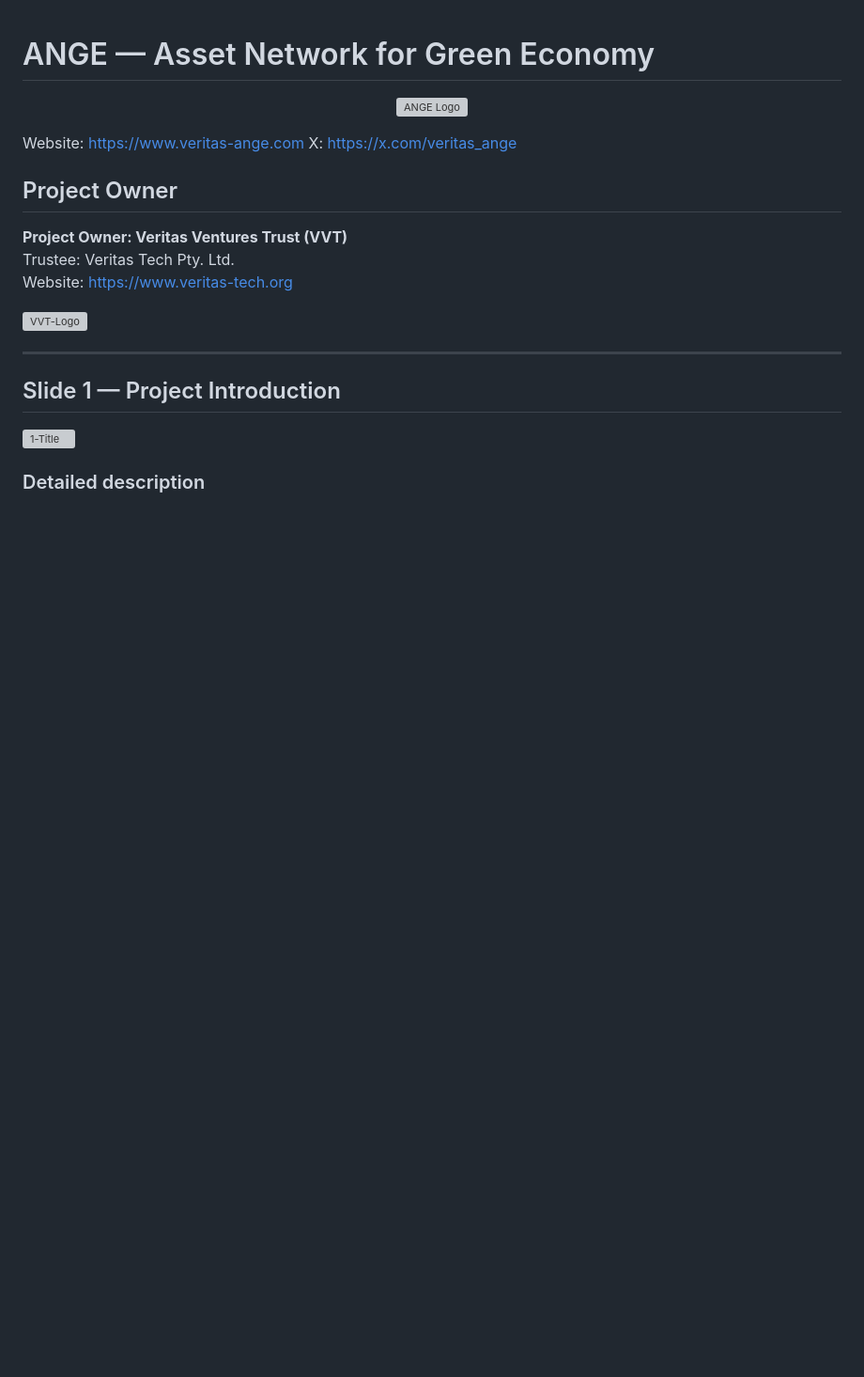
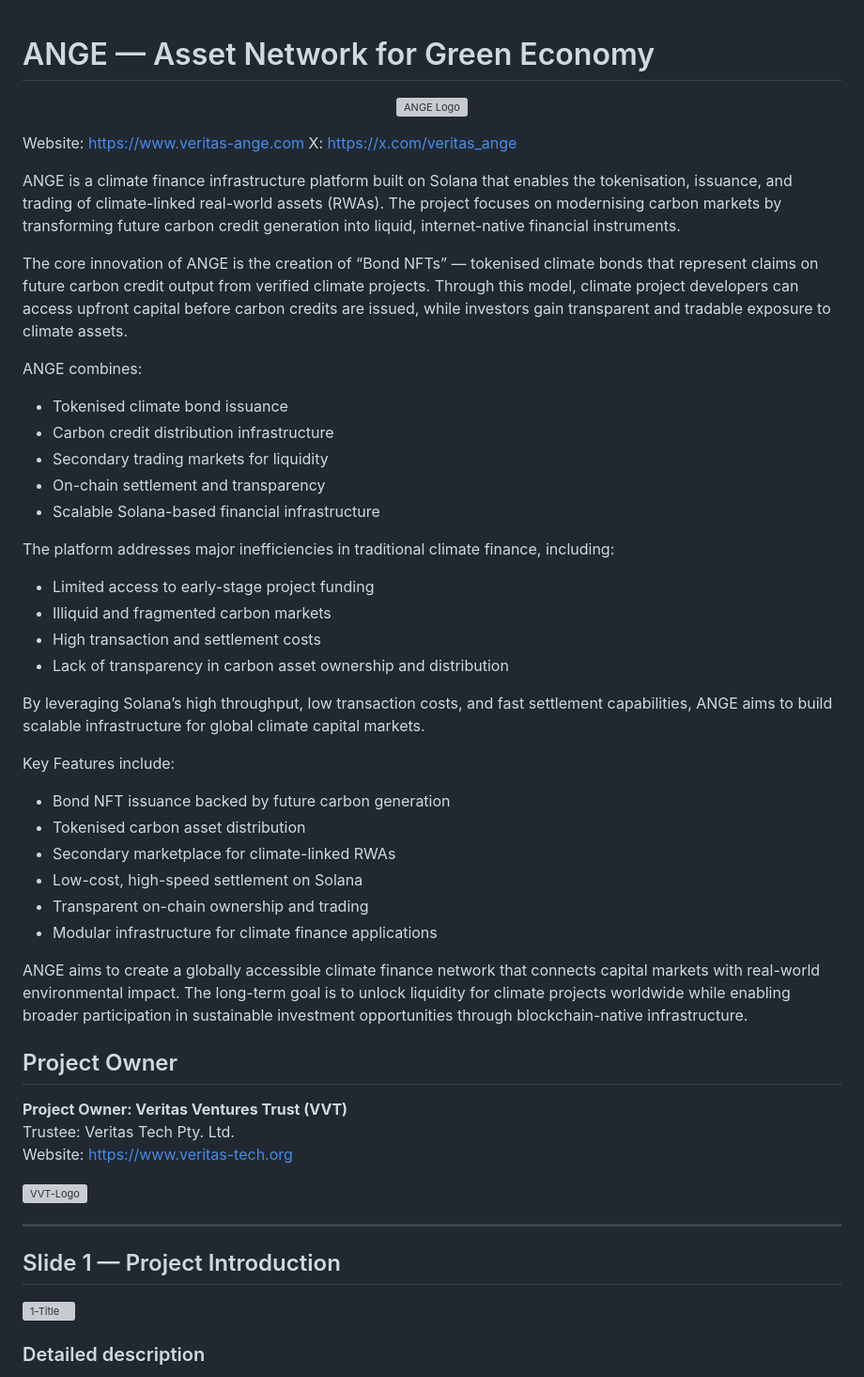
Before and after one commit to veritas-repo/ange, a Markdown page: README.md, the part around the change. Shown at 94% size. Rendered like a GitHub page; blank space fills up the shorter version; grey boxes are pictures that could not be loaded.

```diff
--- a/README.md
+++ b/README.md
@@ -4,9 +4,38 @@
   <img src="./ange%20project/portal/screenshots/ANGE-Logo.jpg" alt="ANGE Logo" width="180" />
 </p>
 
-
 Website: https://www.veritas-ange.com
 X: https://x.com/veritas_ange
+
+ANGE is a climate finance infrastructure platform built on Solana that enables the tokenisation, issuance, and trading of climate-linked real-world assets (RWAs). The project focuses on modernising carbon markets by transforming future carbon credit generation into liquid, internet-native financial instruments.
+
+The core innovation of ANGE is the creation of “Bond NFTs” — tokenised climate bonds that represent claims on future carbon credit output from verified climate projects. Through this model, climate project developers can access upfront capital before carbon credits are issued, while investors gain transparent and tradable exposure to climate assets.
+
+ANGE combines:
+- Tokenised climate bond issuance
+- Carbon credit distribution infrastructure
+- Secondary trading markets for liquidity
+- On-chain settlement and transparency
+- Scalable Solana-based financial infrastructure
+
+The platform addresses major inefficiencies in traditional climate finance, including:
+
+- Limited access to early-stage project funding
+- Illiquid and fragmented carbon markets
+- High transaction and settlement costs
+- Lack of transparency in carbon asset ownership and distribution
+
+By leveraging Solana’s high throughput, low transaction costs, and fast settlement capabilities, ANGE aims to build scalable infrastructure for global climate capital markets.
+
+Key Features include:
+- Bond NFT issuance backed by future carbon generation
+- Tokenised carbon asset distribution
+- Secondary marketplace for climate-linked RWAs
+- Low-cost, high-speed settlement on Solana
+- Transparent on-chain ownership and trading
+- Modular infrastructure for climate finance applications
+
+ANGE aims to create a globally accessible climate finance network that connects capital markets with real-world environmental impact. The long-term goal is to unlock liquidity for climate projects worldwide while enabling broader participation in sustainable investment opportunities through blockchain-native infrastructure.
 
 ## Project Owner
 
```
